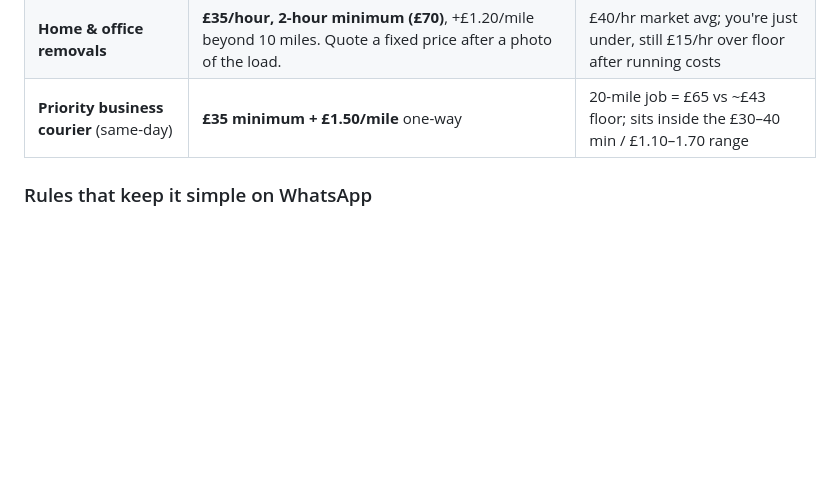
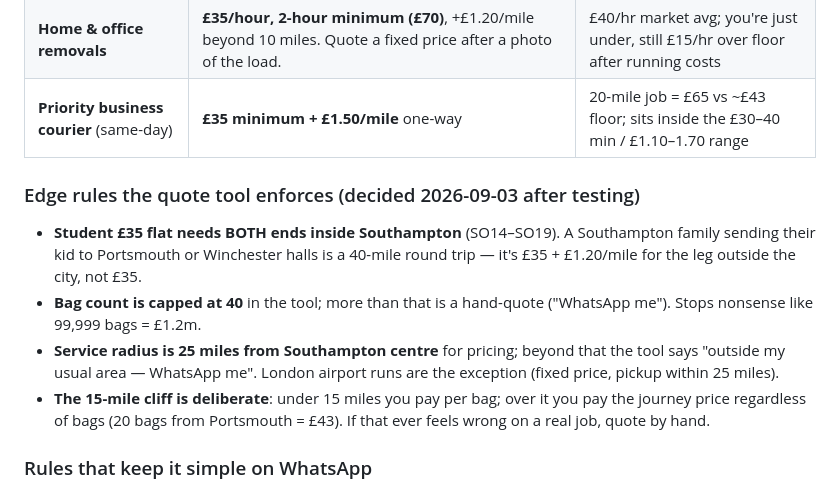
Before and after one commit to Hickmxtic/kerb2kerb, a Markdown page: plans/pricing.md, the part around the change. GitHub-like rendering; blank space fills up the shorter version.

Commit message:
Pricing edge rules the quote tool enforces (student both-ends, 40-bag cap, 25-mile radius)

```diff
--- a/plans/pricing.md
+++ b/plans/pricing.md
@@ -70,6 +70,21 @@ dev pipeline later — not this month.
 | **Home & office removals** | **£35/hour, 2-hour minimum (£70)**, +£1.20/mile beyond 10 miles. Quote a fixed price after a photo of the load. | £40/hr market avg; you're just under, still £15/hr over floor after running costs |
 | **Priority business courier** (same-day) | **£35 minimum + £1.50/mile** one-way | 20-mile job = £65 vs ~£43 floor; sits inside the £30–40 min / £1.10–1.70 range |
 
+### Edge rules the quote tool enforces (decided 2026-09-03 after testing)
+
+- **Student £35 flat needs BOTH ends inside Southampton** (SO14–SO19). A
+  Southampton family sending their kid to Portsmouth or Winchester halls
+  is a 40-mile round trip — it's £35 + £1.20/mile for the leg outside the
+  city, not £35.
+- **Bag count is capped at 40** in the tool; more than that is a
+  hand-quote ("WhatsApp me"). Stops nonsense like 99,999 bags = £1.2m.
+- **Service radius is 25 miles from Southampton centre** for pricing;
+  beyond that the tool says "outside my usual area — WhatsApp me". London
+  airport runs are the exception (fixed price, pickup within 25 miles).
+- **The 15-mile cliff is deliberate**: under 15 miles you pay per bag; over
+  it you pay the journey price regardless of bags (20 bags from Portsmouth
+  = £43). If that ever feels wrong on a real job, quote by hand.
+
 ### Rules that keep it simple on WhatsApp
 
 - **Quote a single number, not a formula.** Use the table to work it out, send "£35, door to door, that's everything."
```
